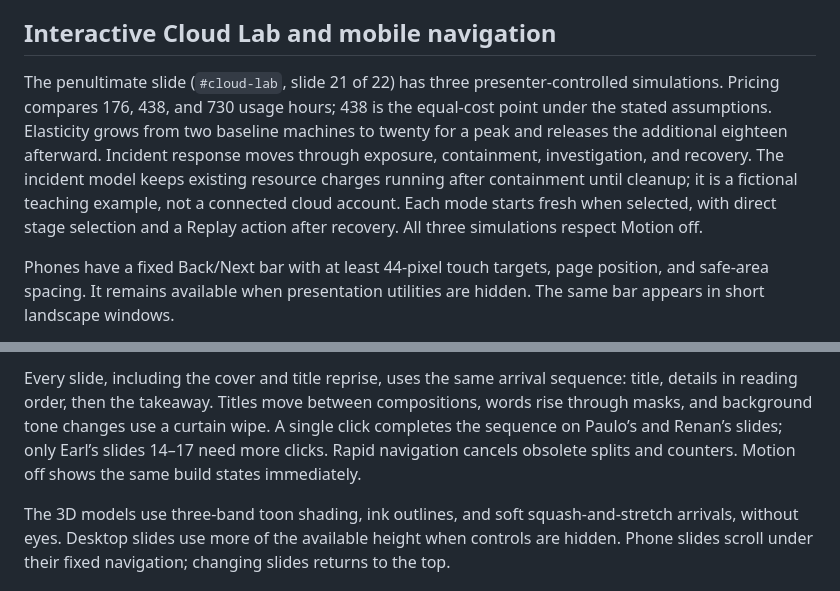
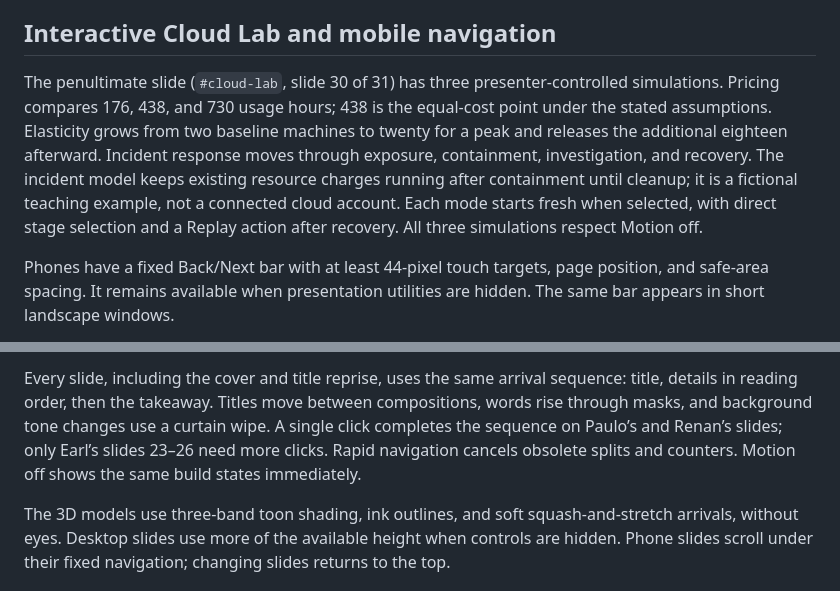
Before and after one commit to Peeeweee/Project_Cloud, a Markdown page: README.md, 2 parts joined by grey strips. Rendered like a GitHub page.

```diff
--- a/README.md
+++ b/README.md
@@ -63,7 +63,7 @@ Scene changes now include a 560-point silhouette morph between the previous and
 
 ## Interactive Cloud Lab and mobile navigation
 
-The penultimate slide (`#cloud-lab`, slide 21 of 22) has three presenter-controlled simulations. Pricing compares 176, 438, and 730 usage hours; 438 is the equal-cost point under the stated assumptions. Elasticity grows from two baseline machines to twenty for a peak and releases the additional eighteen afterward. Incident response moves through exposure, containment, investigation, and recovery. The incident model keeps existing resource charges running after containment until cleanup; it is a fictional teaching example, not a connected cloud account. Each mode starts fresh when selected, with direct stage selection and a Replay action after recovery. All three simulations respect Motion off.
+The penultimate slide (`#cloud-lab`, slide 30 of 31) has three presenter-controlled simulations. Pricing compares 176, 438, and 730 usage hours; 438 is the equal-cost point under the stated assumptions. Elasticity grows from two baseline machines to twenty for a peak and releases the additional eighteen afterward. Incident response moves through exposure, containment, investigation, and recovery. The incident model keeps existing resource charges running after containment until cleanup; it is a fictional teaching example, not a connected cloud account. Each mode starts fresh when selected, with direct stage selection and a Replay action after recovery. All three simulations respect Motion off.
 
 Phones have a fixed Back/Next bar with at least 44-pixel touch targets, page position, and safe-area spacing. It remains available when presentation utilities are hidden. The same bar appears in short landscape windows.
 
@@ -87,5 +87,5 @@ Forward entry and contents jumps start interactive slides at their initial value
 
-Every slide, including the cover and title reprise, uses the same arrival sequence: title, details in reading order, then the takeaway. Titles move between compositions, words rise through masks, and background tone changes use a curtain wipe. A single click completes the sequence on Paulo’s and Renan’s slides; only Earl’s slides 14–17 need more clicks. Rapid navigation cancels obsolete splits and counters. Motion off shows the same build states immediately.
+Every slide, including the cover and title reprise, uses the same arrival sequence: title, details in reading order, then the takeaway. Titles move between compositions, words rise through masks, and background tone changes use a curtain wipe. A single click completes the sequence on Paulo’s and Renan’s slides; only Earl’s slides 23–26 need more clicks. Rapid navigation cancels obsolete splits and counters. Motion off shows the same build states immediately.
 
 The 3D models use three-band toon shading, ink outlines, and soft squash-and-stretch arrivals, without eyes. Desktop slides use more of the available height when controls are hidden. Phone slides scroll under their fixed navigation; changing slides returns to the top.
 
```
Also changed, not shown: other parts of README.md (+11 -4 lines).
